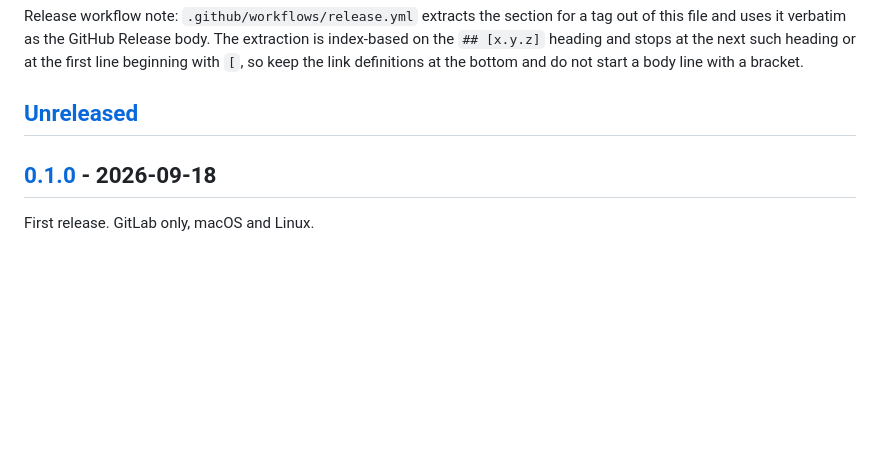
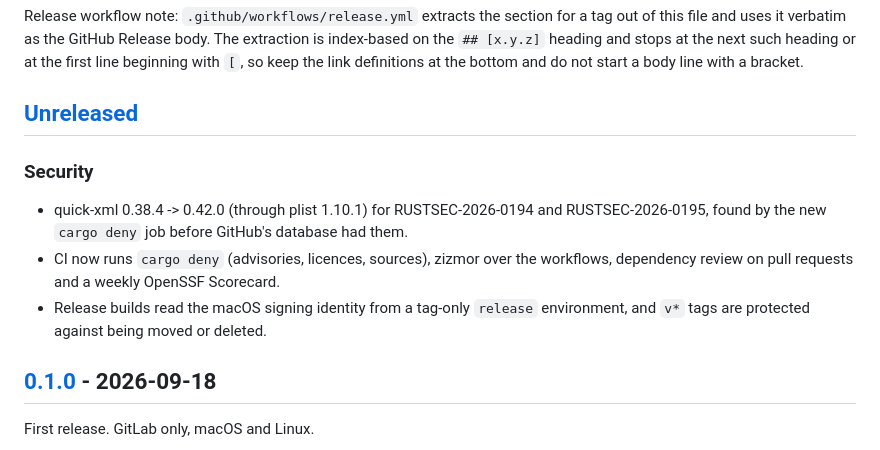
Before and after one commit to distronode-corporation/bridgewatch, a Markdown page: CHANGELOG.md, the part around the change. Rendered like a GitHub page; blank space fills up the shorter version.

Commit message:
changelog: the security tooling and the quick-xml fix under Unreleased
Co-Authored-By: Claude Opus 5 (1M context) <noreply@anthropic.com>

```diff
--- a/CHANGELOG.md
+++ b/CHANGELOG.md
@@ -12,6 +12,15 @@ line beginning with `[`, so keep the link definitions at the bottom and do not s
 body line with a bracket.
 
 ## [Unreleased]
+
+### Security
+
+- quick-xml 0.38.4 -> 0.42.0 (through plist 1.10.1) for RUSTSEC-2026-0194 and
+  RUSTSEC-2026-0195, found by the new `cargo deny` job before GitHub's database had them.
+- CI now runs `cargo deny` (advisories, licences, sources), zizmor over the workflows,
+  dependency review on pull requests and a weekly OpenSSF Scorecard.
+- Release builds read the macOS signing identity from a tag-only `release` environment,
+  and `v*` tags are protected against being moved or deleted.
 
 ## [0.1.0] - 2026-09-18
 
```
